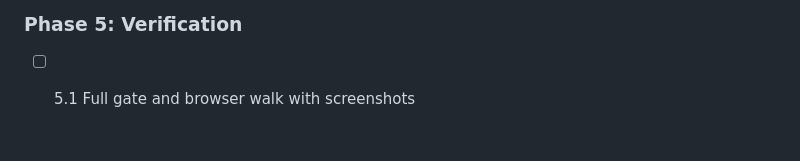
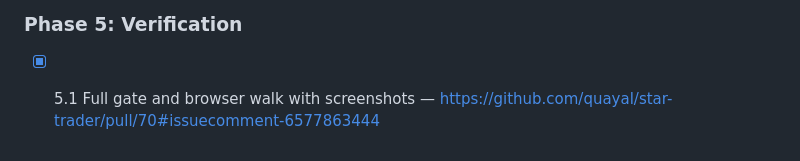
Before and after one commit to quayal/star-trader, a Markdown page: .ai/runs/2026-11-02-e03-s02-deck-board.md, the part around the change. GitHub-like rendering.

Commit message:
docs(runs): mark e03-s02-deck-board Phase 5 complete
Co-Authored-By: Claude Opus 5.5 <noreply@anthropic.com>

```diff
--- a/.ai/runs/2026-11-02-e03-s02-deck-board.md
+++ b/.ai/runs/2026-11-02-e03-s02-deck-board.md
@@ -133,4 +133,4 @@ unknown-screen (s08) and stale-poll states behave as S02-9…12 say.
 
 ### Phase 5: Verification
 
-- [ ] 5.1 Full gate and browser walk with screenshots
+- [x] 5.1 Full gate and browser walk with screenshots — https://github.com/quayal/star-trader/pull/70#issuecomment-6577863444
```
